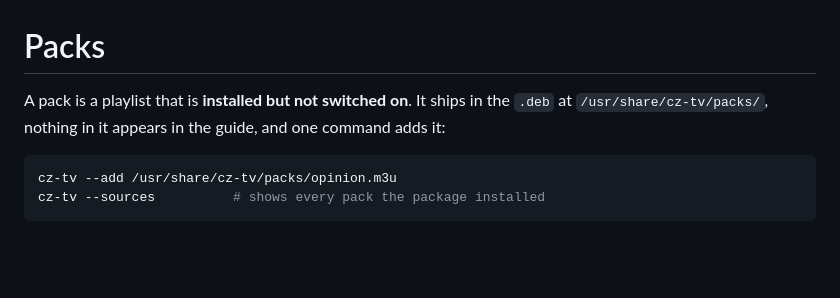
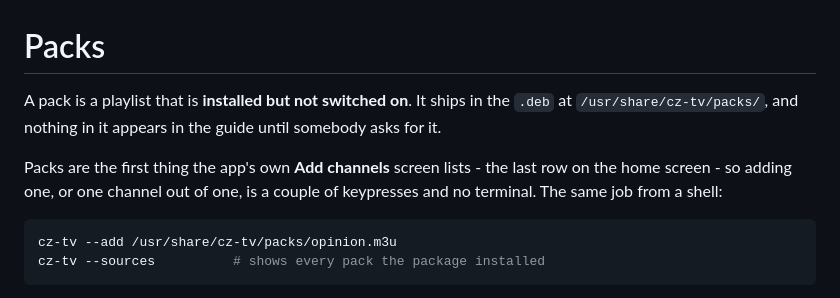
Before and after one commit to argosautomation/cz-tv, a Markdown page: channels/packs/README.md, the part around the change. Drawn GitHub-style; blank space fills up the shorter version.

````diff
--- a/channels/packs/README.md
+++ b/channels/packs/README.md
@@ -1,8 +1,12 @@
 # Packs
 
 A pack is a playlist that is **installed but not switched on**. It ships in the
-`.deb` at `/usr/share/cz-tv/packs/`, nothing in it appears in the guide, and one
-command adds it:
+`.deb` at `/usr/share/cz-tv/packs/`, and nothing in it appears in the guide
+until somebody asks for it.
+
+Packs are the first thing the app's own **Add channels** screen lists - the
+last row on the home screen - so adding one, or one channel out of one, is a
+couple of keypresses and no terminal. The same job from a shell:
 
 ```sh
 cz-tv --add /usr/share/cz-tv/packs/opinion.m3u
````
Also changed, not shown: README.md (+76 -11 lines), docs/add.png (added), 10 other files.
